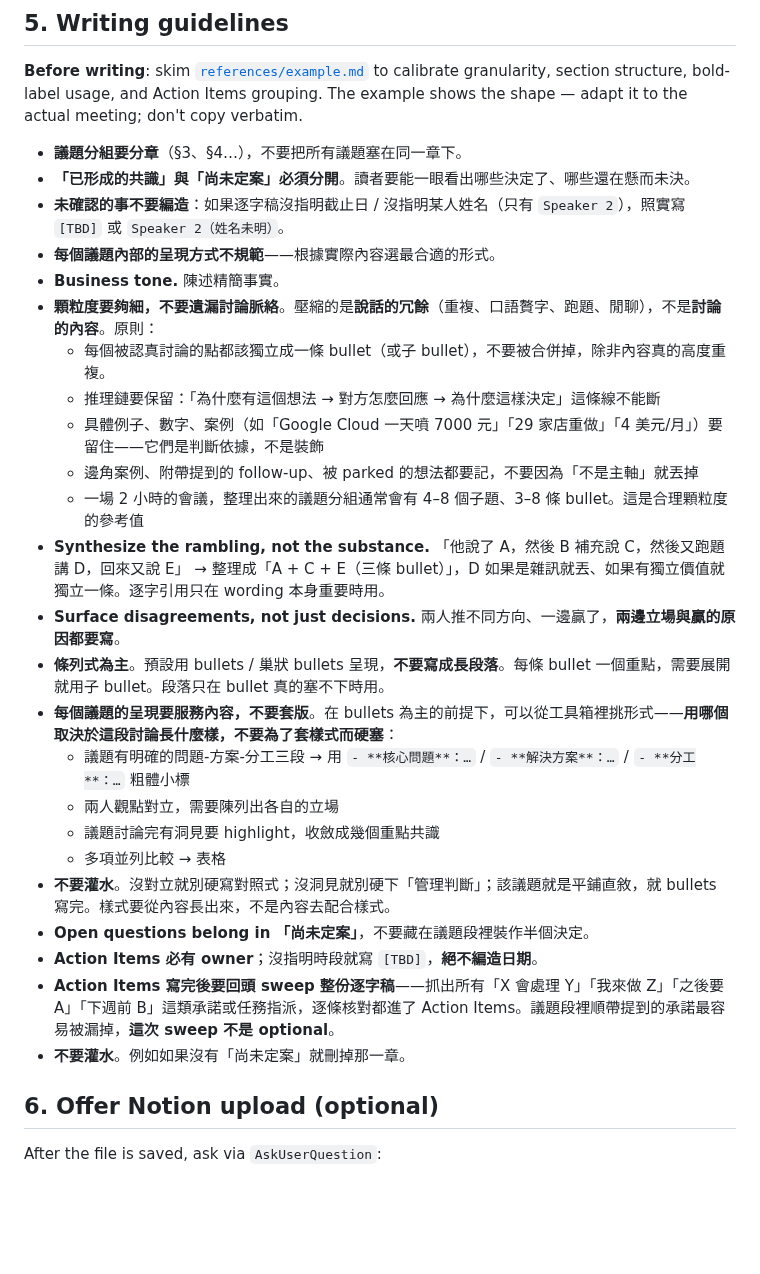
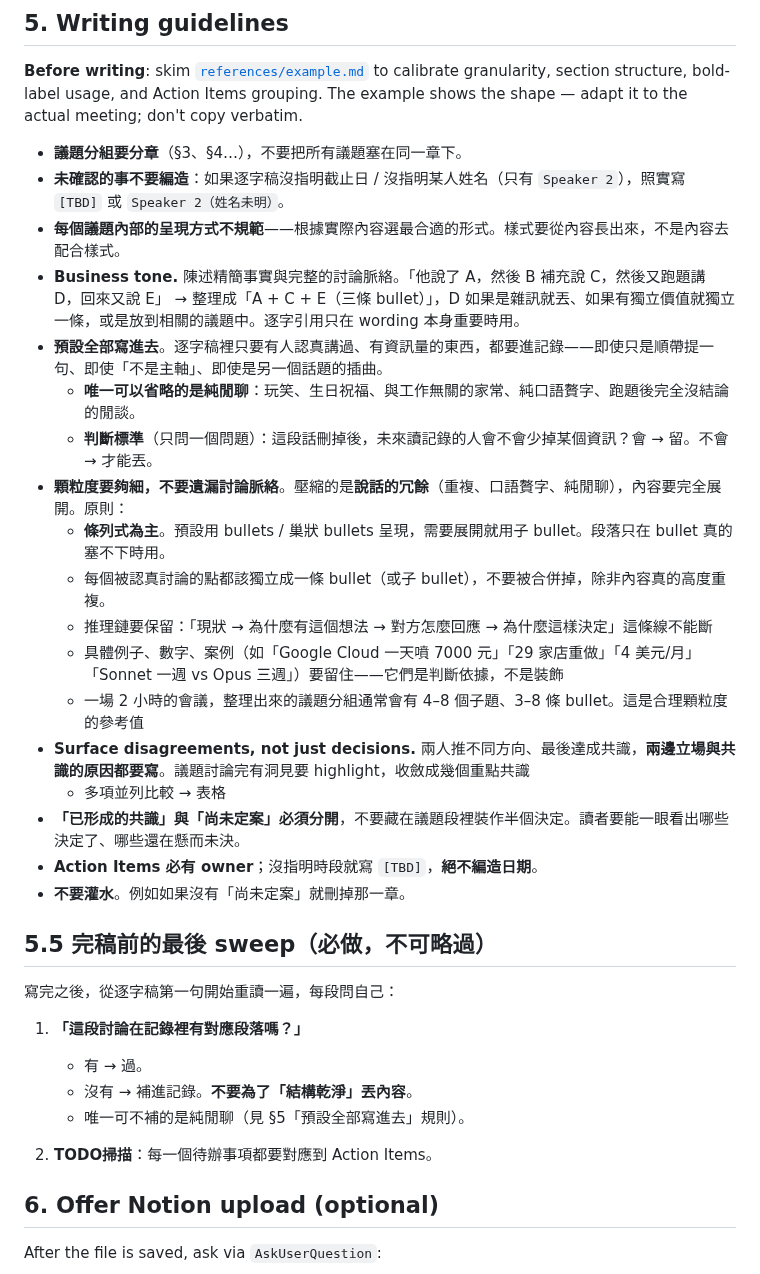
Before and after one commit to FooJiaYin/dev-skills, a Markdown page: skills/meeting-notes/SKILL.md, the part around the change. Drawn GitHub-style; blank space fills up the shorter version.

Commit message:
fix(meeting-notes): refine guidelines for structured meeting notes and clarity on decision-making

```diff
--- a/skills/meeting-notes/SKILL.md
+++ b/skills/meeting-notes/SKILL.md
@@ -139,29 +139,34 @@ Use the following section structure. Section names are fixed; **drop a section e
 **Before writing**: skim [`references/example.md`](references/example.md) to calibrate granularity, section structure, bold-label usage, and Action Items grouping. The example shows the shape — adapt it to the actual meeting; don't copy verbatim.
 
 - **議題分組要分章**（§3、§4…），不要把所有議題塞在同一章下。
-- **「已形成的共識」與「尚未定案」必須分開**。讀者要能一眼看出哪些決定了、哪些還在懸而未決。
 - **未確認的事不要編造**：如果逐字稿沒指明截止日 / 沒指明某人姓名（只有 `Speaker 2`），照實寫 `[TBD]` 或 `Speaker 2（姓名未明）`。
-- **每個議題內部的呈現方式不規範**——根據實際內容選最合適的形式。
-- **Business tone.** 陳述精簡事實。
-- **顆粒度要夠細，不要遺漏討論脈絡**。壓縮的是**說話的冗餘**（重複、口語贅字、跑題、閒聊），不是**討論的內容**。原則：
+- **每個議題內部的呈現方式不規範**——根據實際內容選最合適的形式。樣式要從內容長出來，不是內容去配合樣式。
+- **Business tone.** 陳述精簡事實與完整的討論脈絡。「他說了 A，然後 B 補充說 C，然後又跑題講 D，回來又說 E」 → 整理成「A + C + E（三條 bullet）」，D 如果是雜訊就丟、如果有獨立價值就獨立一條，或是放到相關的議題中。逐字引用只在 wording 本身重要時用。
+- **預設全部寫進去**。逐字稿裡只要有人認真講過、有資訊量的東西，都要進記錄——即使只是順帶提一句、即使「不是主軸」、即使是另一個話題的插曲。
+  - **唯一可以省略的是純閒聊**：玩笑、生日祝福、與工作無關的家常、純口語贅字、跑題後完全沒結論的閒談。
+  - **判斷標準**（只問一個問題）：這段話刪掉後，未來讀記錄的人會不會少掉某個資訊？會 → 留。不會 → 才能丟。
+- **顆粒度要夠細，不要遺漏討論脈絡**。壓縮的是**說話的冗餘**（重複、口語贅字、純閒聊），內容要完全展開。原則：
+  - **條列式為主**。預設用 bullets / 巢狀 bullets 呈現，需要展開就用子 bullet。段落只在 bullet 真的塞不下時用。
   - 每個被認真討論的點都該獨立成一條 bullet（或子 bullet），不要被合併掉，除非內容真的高度重複。
-  - 推理鏈要保留：「為什麼有這個想法 → 對方怎麼回應 → 為什麼這樣決定」這條線不能斷
-  - 具體例子、數字、案例（如「Google Cloud 一天噴 7000 元」「29 家店重做」「4 美元/月」）要留住——它們是判斷依據，不是裝飾
-  - 邊角案例、附帶提到的 follow-up、被 parked 的想法都要記，不要因為「不是主軸」就丟掉
+  - 推理鏈要保留：「現狀 → 為什麼有這個想法 → 對方怎麼回應 → 為什麼這樣決定」這條線不能斷
+  - 具體例子、數字、案例（如「Google Cloud 一天噴 7000 元」「29 家店重做」「4 美元/月」「Sonnet 一週 vs Opus 三週」）要留住——它們是判斷依據，不是裝飾
   - 一場 2 小時的會議，整理出來的議題分組通常會有 4–8 個子題、3–8 條 bullet。這是合理顆粒度的參考值
-- **Synthesize the rambling, not the substance.** 「他說了 A，然後 B 補充說 C，然後又跑題講 D，回來又說 E」 → 整理成「A + C + E（三條 bullet）」，D 如果是雜訊就丟、如果有獨立價值就獨立一條。逐字引用只在 wording 本身重要時用。
-- **Surface disagreements, not just decisions.** 兩人推不同方向、一邊贏了，**兩邊立場與贏的原因都要寫**。
-- **條列式為主**。預設用 bullets / 巢狀 bullets 呈現，**不要寫成長段落**。每條 bullet 一個重點，需要展開就用子 bullet。段落只在 bullet 真的塞不下時用。
-- **每個議題的呈現要服務內容，不要套版**。在 bullets 為主的前提下，可以從工具箱裡挑形式——**用哪個取決於這段討論長什麼樣，不要為了套樣式而硬塞**：
-  - 議題有明確的問題-方案-分工三段 → 用 `- **核心問題**：…` / `- **解決方案**：…` / `- **分工**：…` 粗體小標
-  - 兩人觀點對立，需要陳列出各自的立場
-  - 議題討論完有洞見要 highlight，收斂成幾個重點共識
+- **Surface disagreements, not just decisions.** 兩人推不同方向、最後達成共識，**兩邊立場與共識的原因都要寫**。議題討論完有洞見要 highlight，收斂成幾個重點共識
   - 多項並列比較 → 表格
-- **不要灌水**。沒對立就別硬寫對照式；沒洞見就別硬下「管理判斷」；該議題就是平鋪直敘，就 bullets 寫完。樣式要從內容長出來，不是內容去配合樣式。
-- **Open questions belong in 「尚未定案」**，不要藏在議題段裡裝作半個決定。
+- **「已形成的共識」與「尚未定案」必須分開**，不要藏在議題段裡裝作半個決定。讀者要能一眼看出哪些決定了、哪些還在懸而未決。
 - **Action Items 必有 owner**；沒指明時段就寫 `[TBD]`，**絕不編造日期**。
-- **Action Items 寫完後要回頭 sweep 整份逐字稿**——抓出所有「X 會處理 Y」「我來做 Z」「之後要 A」「下週前 B」這類承諾或任務指派，逐條核對都進了 Action Items。議題段裡順帶提到的承諾最容易被漏掉，**這次 sweep 不是 optional**。
 - **不要灌水**。例如如果沒有「尚未定案」就刪掉那一章。
+
+## 5.5 完稿前的最後 sweep（必做，不可略過）
+
+寫完之後，從逐字稿第一句開始重讀一遍，每段問自己：
+
+1. **「這段討論在記錄裡有對應段落嗎？」**
+   - 有 → 過。
+   - 沒有 → 補進記錄。**不要為了「結構乾淨」丟內容**。
+   - 唯一可不補的是純閒聊（見 §5「預設全部寫進去」規則）。
+
+2. **TODO掃描**：每一個待辦事項都要對應到 Action Items。
 
 ## 6. Offer Notion upload (optional)
 
```
